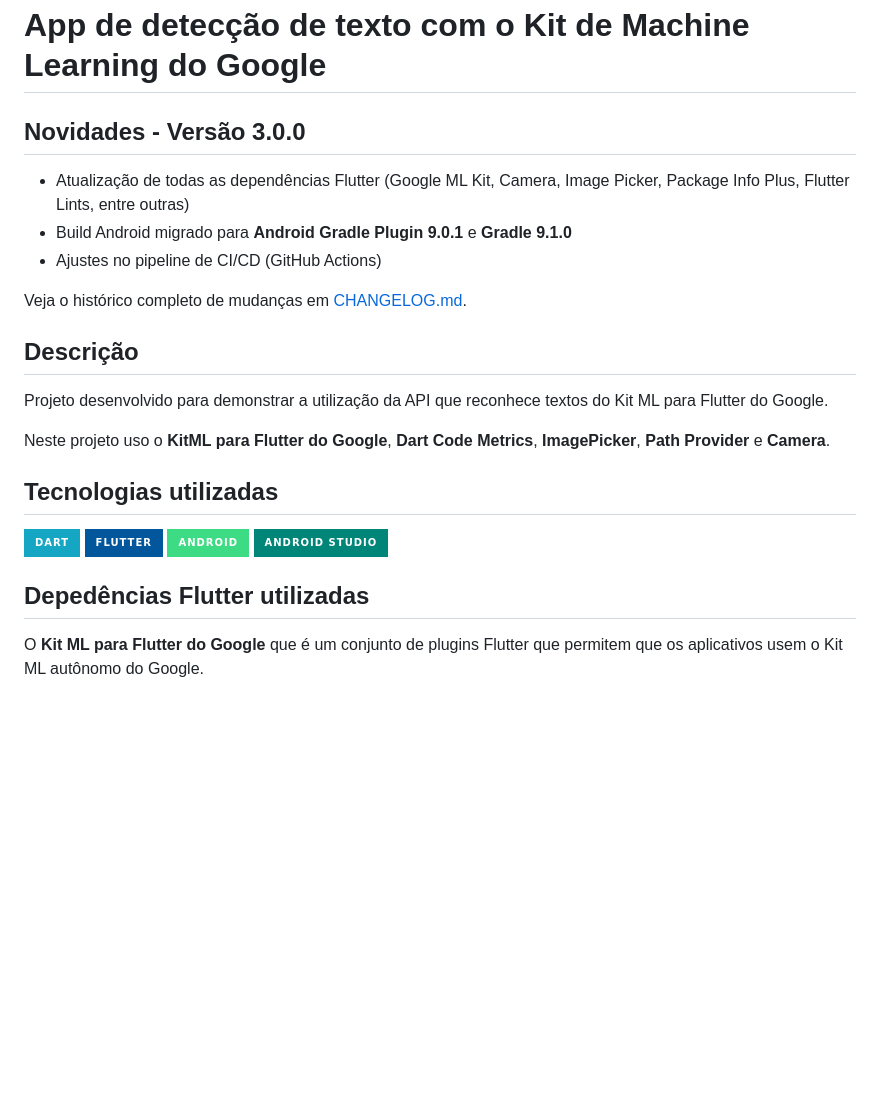
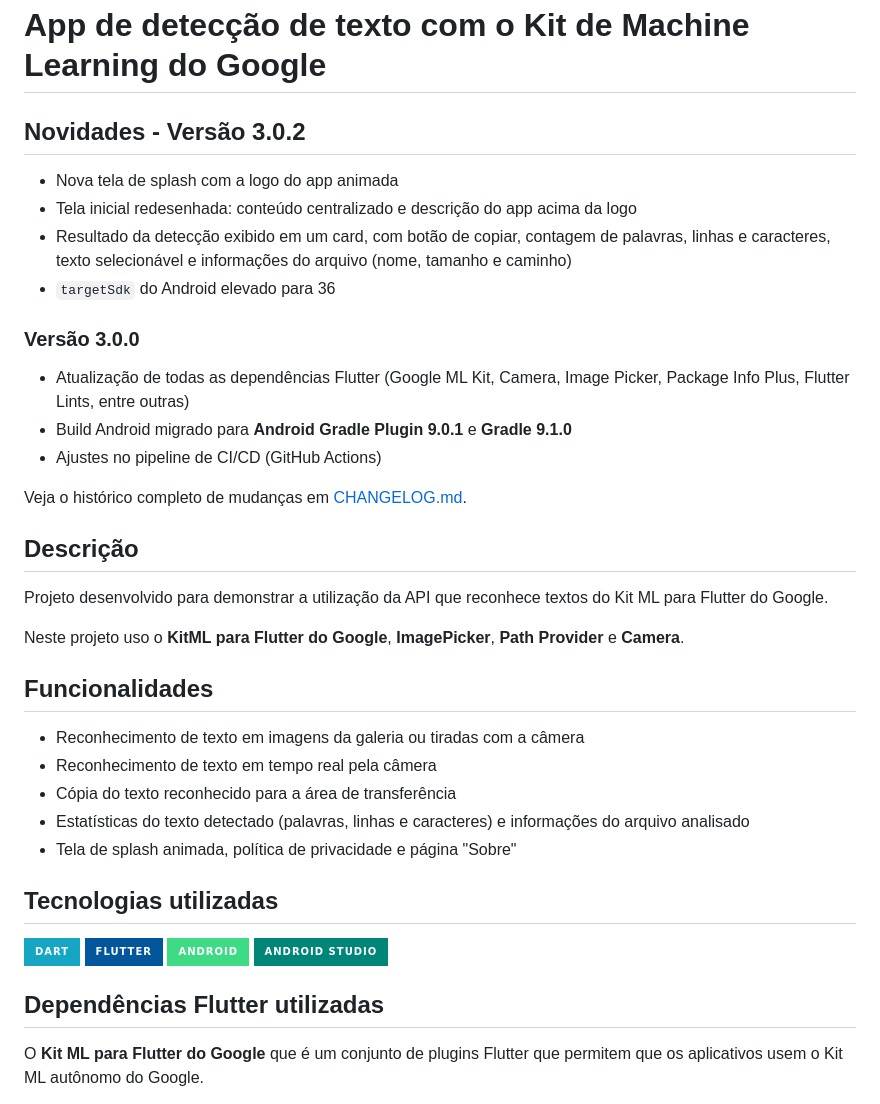
Before and after one commit to davigomesflorencio/text_detector_google_ml_kit, a Markdown page: README.md, the part around one of its changes. GitHub-like rendering; badges without logos; blank space fills up the shorter version.

```diff
--- a/README.md
+++ b/README.md
@@ -1,6 +1,13 @@
 # App de detecção de texto com o Kit de Machine Learning do Google
 
-## Novidades - Versão 3.0.0
+## Novidades - Versão 3.0.2
+
+- Nova tela de splash com a logo do app animada
+- Tela inicial redesenhada: conteúdo centralizado e descrição do app acima da logo
+- Resultado da detecção exibido em um card, com botão de copiar, contagem de palavras, linhas e caracteres, texto selecionável e informações do arquivo (nome, tamanho e caminho)
+- `targetSdk` do Android elevado para 36
+
+### Versão 3.0.0
 
 - Atualização de todas as dependências Flutter (Google ML Kit, Camera, Image Picker, Package Info Plus, Flutter Lints, entre outras)
 - Build Android migrado para **Android Gradle Plugin 9.0.1** e **Gradle 9.1.0**
@@ -12,7 +19,15 @@ Veja o histórico completo de mudanças em [CHANGELOG.md](CHANGELOG.md).
 
 Projeto desenvolvido para demonstrar a utilização da API que reconhece textos do Kit ML para Flutter do Google.
 
-Neste projeto uso o **KitML para Flutter do Google**, **Dart Code Metrics**, **ImagePicker**, **Path Provider** e **Camera**.
+Neste projeto uso o **KitML para Flutter do Google**, **ImagePicker**, **Path Provider** e **Camera**.
+
+## Funcionalidades
+
+- Reconhecimento de texto em imagens da galeria ou tiradas com a câmera
+- Reconhecimento de texto em tempo real pela câmera
+- Cópia do texto reconhecido para a área de transferência
+- Estatísticas do texto detectado (palavras, linhas e caracteres) e informações do arquivo analisado
+- Tela de splash animada, política de privacidade e página "Sobre"
 
 ## Tecnologias utilizadas
 
@@ -25,7 +40,7 @@ Neste projeto uso o **KitML para Flutter do Google**, **Dart Code Metrics**, **I
 
 </p>
 
-## Depedências Flutter utilizadas
+## Dependências Flutter utilizadas
 
 O **Kit ML para Flutter do Google** que é um conjunto de plugins Flutter que permitem que os aplicativos usem o Kit ML autônomo do Google.
 
```
Also changed, not shown: other parts of README.md (+20 -7 lines), CHANGELOG.md (+30 -0 lines), assets/3.0.2/print1.jpg (added), assets/3.0.2/print2.jpg (added), assets/3.0.2/print3.jpg (added), assets/3.0.2/print4.jpg (added).
